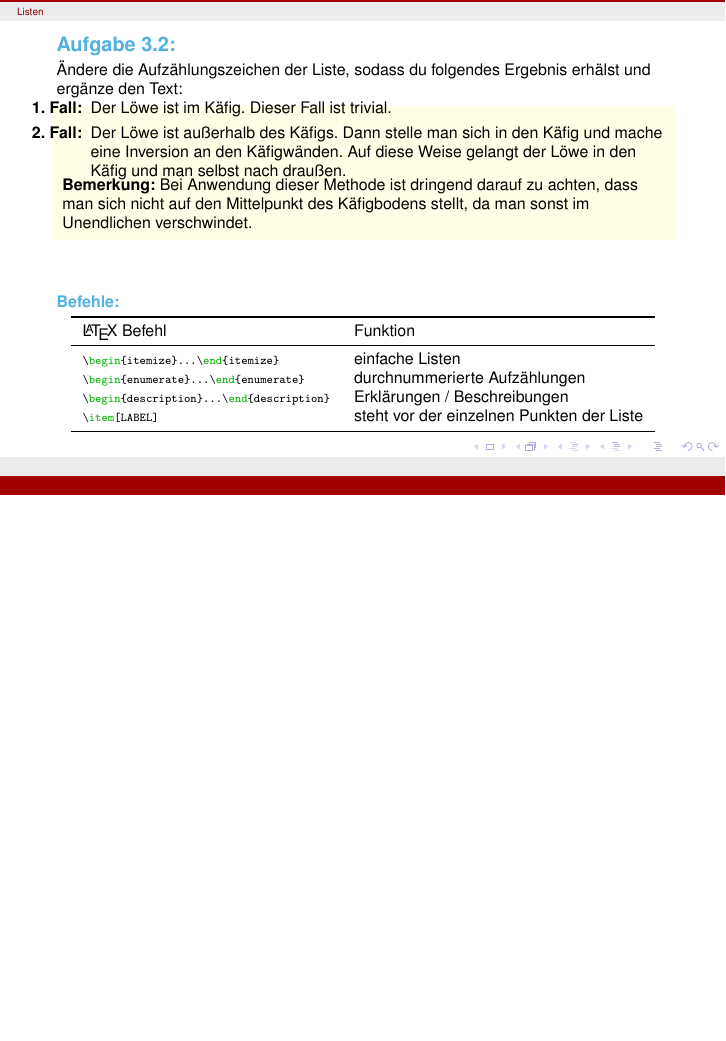
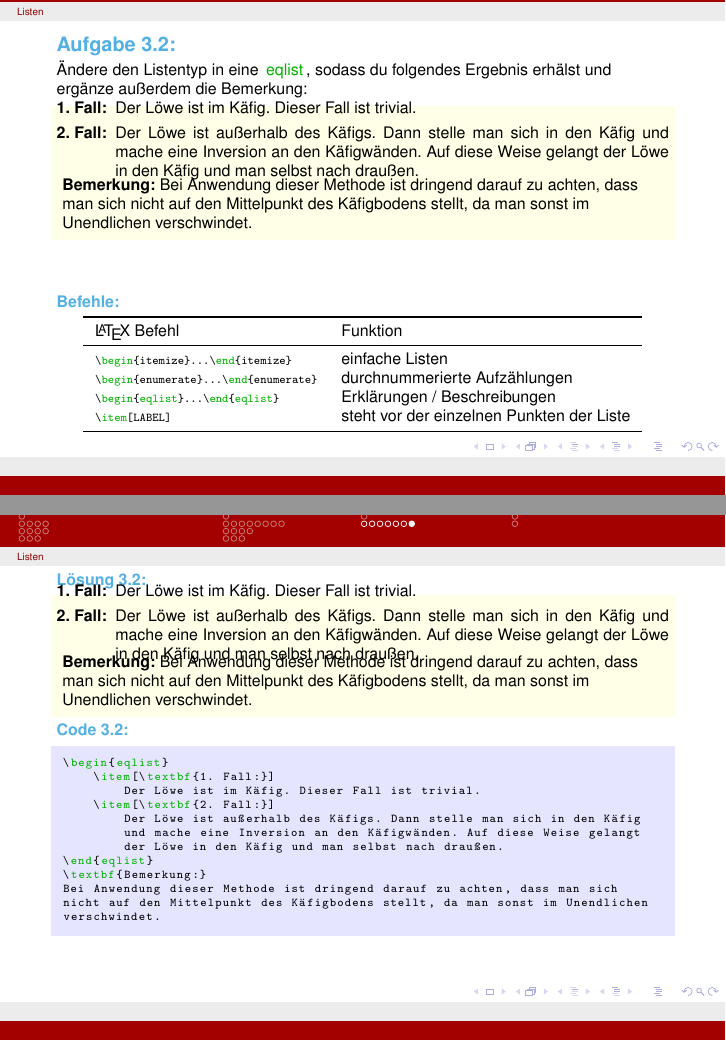
Before and after one commit to Psylocybine/FSPhysik_UniKN_LaTeXKurs, a LaTeX document (WS 16-17 - LaTeX-Kurs - Praesentation - 2.tex, which reads Listen.tex): part of page 69 of 71 before the commit and two parts of pages 69 and 70 of 72 after it, the two joined at a grey line, cut so that both start at the same text, the shorter picture padded with empty space. Compiled offline with pdfLaTeX.

Commit message:
Listen - Testversion wie gefällts euch?
Hey sollte so weit fertig sein - was meint ihr?

```diff
--- a/Listen.tex
+++ b/Listen.tex
@@ -352,15 +201,15 @@
 %-----------------------------------------------------------------------------------%
 \begin{frame}[fragile]
 	\Aufgabee
-		Ändere die Aufzählungszeichen der Liste, sodass du folgendes Ergebnis erhälst und ergänze den Text:
+		Ändere den Listentyp in eine \lstinline[basicstyle=\normalfont\normalsize]|eqlist|, sodass du folgendes Ergebnis erhälst und ergänze außerdem die Bemerkung:
 		\begin{outputbox}
 			\vspace{-0.2cm}
-			\begin{itemize}
+			\begin{eqlist}
 				\item[{\normalcolor\textbf{1. Fall:}}]
 					Der Löwe ist im Käfig. Dieser Fall ist trivial.
 				\item[{\normalcolor\textbf{2. Fall:}}]
 					Der Löwe ist außerhalb des Käfigs. Dann stelle man sich in den Käfig und mache eine Inversion an den Käfigwänden. Auf diese Weise gelangt der Löwe in den Käfig und man selbst nach draußen.
-			\end{itemize}
+			\end{eqlist}
 			\vspace{-0.2cm}
 			\textbf{Bemerkung:}
 			Bei Anwendung dieser Methode ist dringend darauf zu achten, dass man sich nicht auf den Mittelpunkt des Käfigbodens stellt, da man sonst im Unendlichen verschwindet.
@@ -372,45 +221,44 @@
 				\LaTeX\ Befehl										&	Funktion									\\ \midrule
 				\lstinline|\begin{itemize}...\end{itemize}|			&	einfache Listen								\\
 				\lstinline|\begin{enumerate}...\end{enumerate}|		&	durchnummerierte Aufzählungen				\\
-				\lstinline|\begin{description}...\end{description}|	&	Erklärungen / Beschreibungen				\\
+				\lstinline|\begin{eqlist}...\end{eqlist}|			&	Erklärungen / Beschreibungen				\\
 				\lstinline|\item[LABEL]|							&	steht vor der einzelnen Punkten der Liste	\\
 				\bottomrule
 			\end{tabular}
 		\end{center}
-		\vspace{0.1cm}
+	\vspace{0.1cm}
 \end{frame}
-%%-----------------------------------------------------------------------------------%
-%%---------------------------------------FRAME---------------------------------------%
-%%-----------------------------------------------------------------------------------%
-%\begin{frame}[fragile]
-%	\vspace{-0.2cm}
-%	\Losung
-%	\begin{outputbox}
-%		\vspace{-0.2cm}
-%		\begin{itemize}
-%			\item[1. Fall]
-%				Der Löwe ist im Käfig. Dieser Fall ist trivial.
-%			\item[2. Fall]
-%				Der Löwe ist außerhalb des Käfigs. Dann stelle man sich in den Käfig und mache eine Inversion an den Käfigwänden. Auf diese Weise gelangt der Löwe in den Käfig und man selbst nach draußen.
-%		\end{itemize}
-%		\vspace{-0.2cm}
-%		\textbf{Bemerkung:}
-%		Bei Anwendung dieser Methode ist dringend darauf zu achten, dass man sich nicht auf den Mittelpunkt des Käfigbodens stellt, da man sonst im Unendlichen verschwindet.
-%	\end{outputbox}
-%
-%	\Code
-%	\vspace{-0.1cm}
-%	\begin{lstlisting}
-%\begin{itemize}
-%	\item[1. Fall]
-%		Der Löwe ist im Käfig. Dieser Fall ist trivial.
-%	\item[2. Fall]
-%		Der Löwe ist außerhalb des Käfigs. Dann stelle man sich in den Käfig und mache eine Inversion an den Käfigwänden. Auf diese Weise gelangt der Löwe in den Käfig und man selbst nach draußen.
-%\end{itemize}
-%\textbf{Bemerkung:}
-%Bei Anwendung dieser Methode ist dringend darauf zu achten, dass man sich nicht auf den Mittelpunkt des Käfigbodens stellt, da man sonst im Unendlichen verschwindet.
-%	\end{lstlisting}
-%\end{frame}
+%-----------------------------------------------------------------------------------%
+%---------------------------------------FRAME---------------------------------------%
+%-----------------------------------------------------------------------------------%
+\begin{frame}[fragile]
+	\vspace{-0.2cm}
+	\Losung
+		\begin{outputbox}
+			\vspace{-0.3cm}
+			\begin{eqlist}
+				\item[\textbf{1. Fall:}]
+					Der Löwe ist im Käfig. Dieser Fall ist trivial.
+				\item[\textbf{2. Fall:}]
+					Der Löwe ist außerhalb des Käfigs. Dann stelle man sich in den Käfig und mache eine Inversion an den Käfigwänden. Auf diese Weise gelangt der Löwe in den Käfig und man selbst nach draußen.
+			\end{eqlist}
+			\vspace{-0.3cm}
+			\textbf{Bemerkung:}
+			Bei Anwendung dieser Methode ist dringend darauf zu achten, dass man sich nicht auf den Mittelpunkt des Käfigbodens stellt, da man sonst im Unendlichen verschwindet.
+		\end{outputbox}
+	\vspace{-0.2cm}
+	\Code
+		\begin{lstlisting}[gobble=12]
+			\begin{eqlist}
+				\item[\textbf{1. Fall:}]
+					Der Löwe ist im Käfig. Dieser Fall ist trivial.
+				\item[\textbf{2. Fall:}]
+					Der Löwe ist außerhalb des Käfigs. Dann stelle man sich in den Käfig und mache eine Inversion an den Käfigwänden. Auf diese Weise gelangt der Löwe in den Käfig und man selbst nach draußen.
+			\end{eqlist}
+			\textbf{Bemerkung:}
+			Bei Anwendung dieser Methode ist dringend darauf zu achten, dass man sich nicht auf den Mittelpunkt des Käfigbodens stellt, da man sonst im Unendlichen verschwindet.
+		\end{lstlisting}
+\end{frame}
 %%-----------------------------------------------------------------------------------%
 %%---------------------------------------FRAME---------------------------------------%
 %%-----------------------------------------------------------------------------------%
```
Also changed, not shown: Listen.tex (161 more changed lines).
